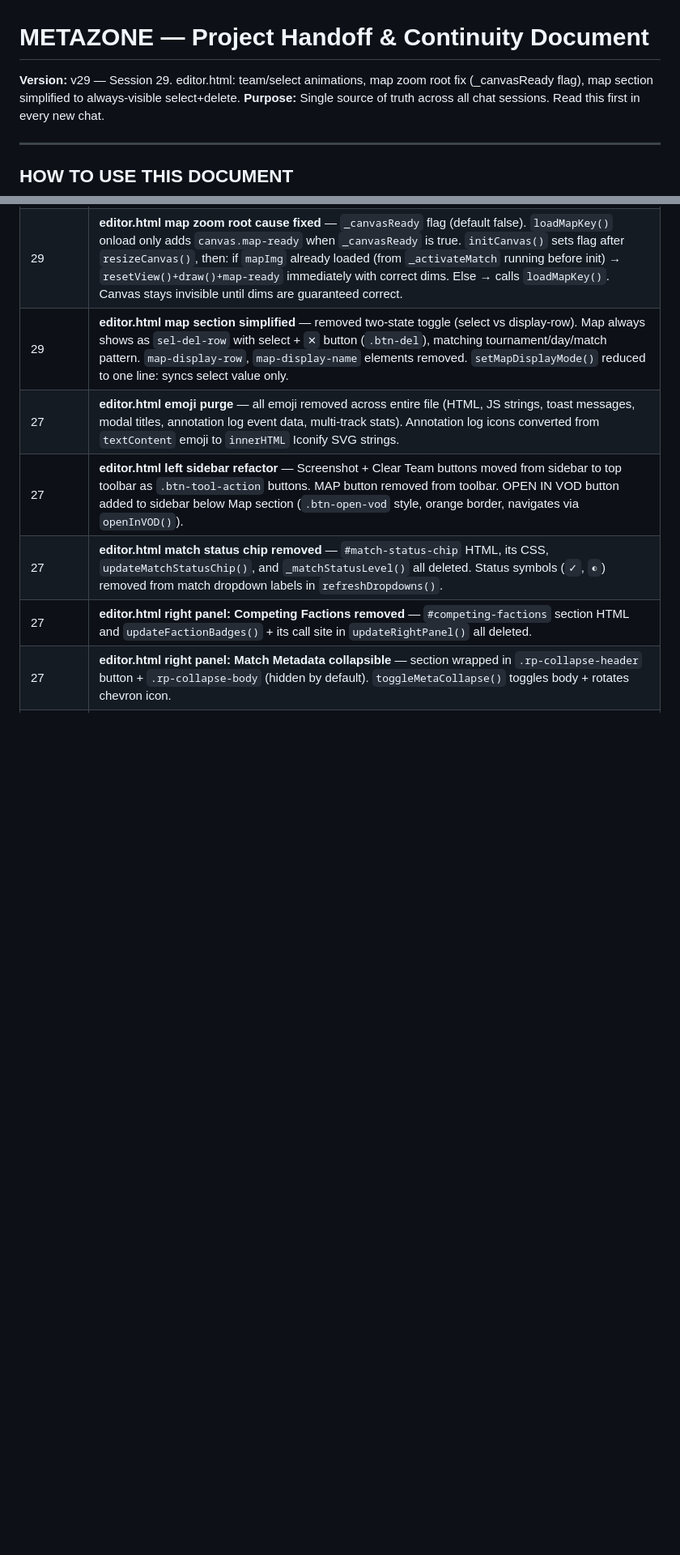
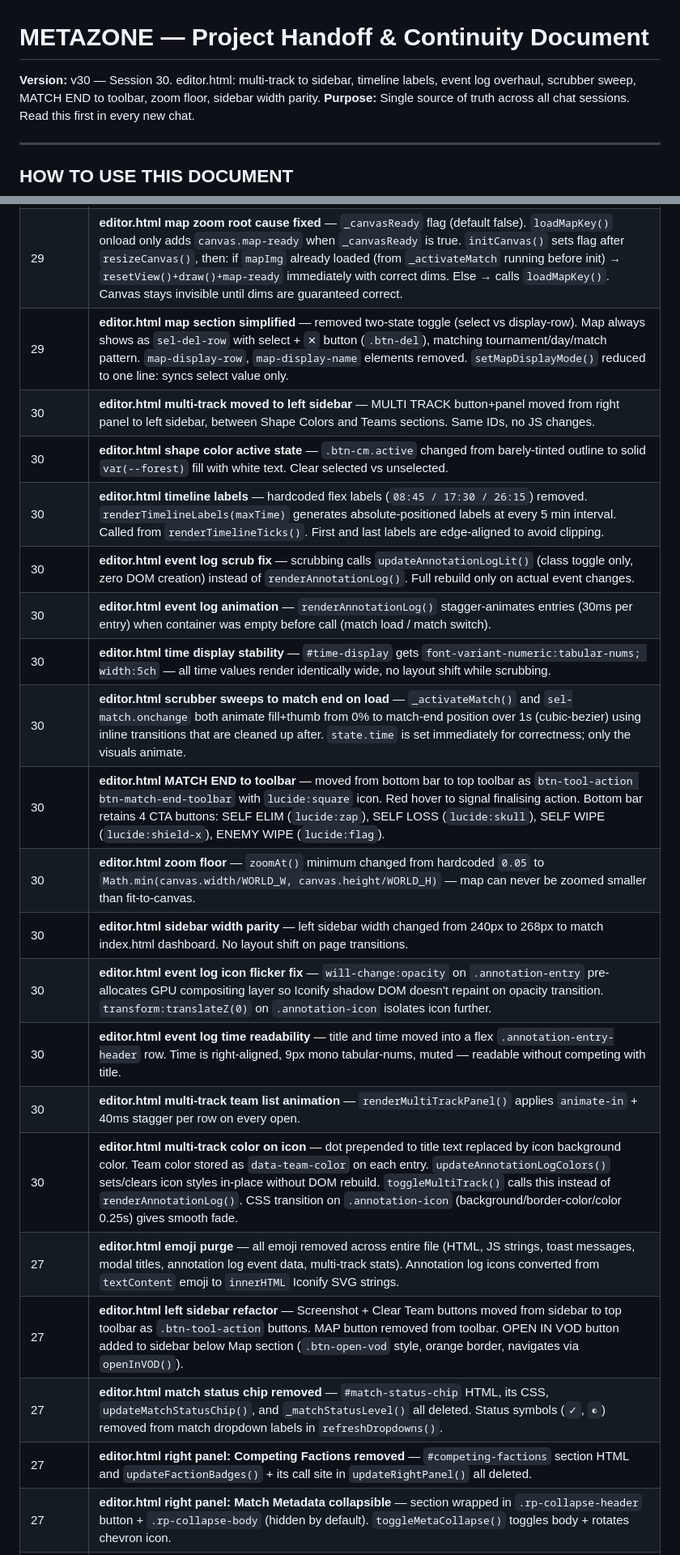
Before and after one commit to itzunimind-cpu/metazone, a Markdown page: METAZONE_HANDOFF_v25.md, 2 parts joined by grey strips. Shown at 81% size. GitHub-like rendering; blank space fills up the shorter version.

```diff
--- a/METAZONE_HANDOFF_v25.md
+++ b/METAZONE_HANDOFF_v25.md
@@ -1,5 +1,5 @@
 # METAZONE — Project Handoff & Continuity Document
-**Version:** v29 — Session 29. editor.html: team/select animations, map zoom root fix (_canvasReady flag), map section simplified to always-visible select+delete.
+**Version:** v30 — Session 30. editor.html: multi-track to sidebar, timeline labels, event log overhaul, scrubber sweep, MATCH END to toolbar, zoom floor, sidebar width parity.
 **Purpose:** Single source of truth across all chat sessions. Read this first in every new chat.
 
 ---
@@ -342,6 +349,20 @@ Session 25 fixed: VOD REVIEW was missing from analytics, player, tournament-crea
 | 29 | **editor.html select fade-in** — `_flashSelect(el)` helper. `refreshDropdowns()` calls it on each select that receives a non-empty value. `sel-pop` keyframe fades from 0.6→1 opacity over 0.45s ease-out. Starts at 0.6 (not 0) to avoid flicker. |
 | 29 | **editor.html map zoom root cause fixed** — `_canvasReady` flag (default false). `loadMapKey()` onload only adds `canvas.map-ready` when `_canvasReady` is true. `initCanvas()` sets flag after `resizeCanvas()`, then: if `mapImg` already loaded (from `_activateMatch` running before init) → `resetView()+draw()+map-ready` immediately with correct dims. Else → calls `loadMapKey()`. Canvas stays invisible until dims are guaranteed correct. |
 | 29 | **editor.html map section simplified** — removed two-state toggle (select vs display-row). Map always shows as `sel-del-row` with select + `✕` button (`.btn-del`), matching tournament/day/match pattern. `map-display-row`, `map-display-name` elements removed. `setMapDisplayMode()` reduced to one line: syncs select value only. |
+| 30 | **editor.html multi-track moved to left sidebar** — MULTI TRACK button+panel moved from right panel to left sidebar, between Shape Colors and Teams sections. Same IDs, no JS changes. |
+| 30 | **editor.html shape color active state** — `.btn-cm.active` changed from barely-tinted outline to solid `var(--forest)` fill with white text. Clear selected vs unselected. |
+| 30 | **editor.html timeline labels** — hardcoded flex labels (`08:45 / 17:30 / 26:15`) removed. `renderTimelineLabels(maxTime)` generates absolute-positioned labels at every 5 min interval. Called from `renderTimelineTicks()`. First and last labels are edge-aligned to avoid clipping. |
+| 30 | **editor.html event log scrub fix** — scrubbing calls `updateAnnotationLogLit()` (class toggle only, zero DOM creation) instead of `renderAnnotationLog()`. Full rebuild only on actual event changes. |
+| 30 | **editor.html event log animation** — `renderAnnotationLog()` stagger-animates entries (30ms per entry) when container was empty before call (match load / match switch). |
+| 30 | **editor.html time display stability** — `#time-display` gets `font-variant-numeric:tabular-nums; width:5ch` — all time values render identically wide, no layout shift while scrubbing. |
+| 30 | **editor.html scrubber sweeps to match end on load** — `_activateMatch()` and `sel-match.onchange` both animate fill+thumb from 0% to match-end position over 1s (cubic-bezier) using inline transitions that are cleaned up after. `state.time` is set immediately for correctness; only the visuals animate. |
+| 30 | **editor.html MATCH END to toolbar** — moved from bottom bar to top toolbar as `btn-tool-action btn-match-end-toolbar` with `lucide:square` icon. Red hover to signal finalising action. Bottom bar retains 4 CTA buttons: SELF ELIM (`lucide:zap`), SELF LOSS (`lucide:skull`), SELF WIPE (`lucide:shield-x`), ENEMY WIPE (`lucide:flag`). |
+| 30 | **editor.html zoom floor** — `zoomAt()` minimum changed from hardcoded `0.05` to `Math.min(canvas.width/WORLD_W, canvas.height/WORLD_H)` — map can never be zoomed smaller than fit-to-canvas. |
+| 30 | **editor.html sidebar width parity** — left sidebar width changed from 240px to 268px to match index.html dashboard. No layout shift on page transitions. |
+| 30 | **editor.html event log icon flicker fix** — `will-change:opacity` on `.annotation-entry` pre-allocates GPU compositing layer so Iconify shadow DOM doesn't repaint on opacity transition. `transform:translateZ(0)` on `.annotation-icon` isolates icon further. |
+| 30 | **editor.html event log time readability** — title and time moved into a flex `.annotation-entry-header` row. Time is right-aligned, 9px mono tabular-nums, muted — readable without competing with title. |
+| 30 | **editor.html multi-track team list animation** — `renderMultiTrackPanel()` applies `animate-in` + 40ms stagger per row on every open. |
+| 30 | **editor.html multi-track color on icon** — dot prepended to title text replaced by icon background color. Team color stored as `data-team-color` on each entry. `updateAnnotationLogColors()` sets/clears icon styles in-place without DOM rebuild. `toggleMultiTrack()` calls this instead of `renderAnnotationLog()`. CSS transition on `.annotation-icon` (background/border-color/color 0.25s) gives smooth fade. |
 | 27 | **editor.html emoji purge** — all emoji removed across entire file (HTML, JS strings, toast messages, modal titles, annotation log event data, multi-track stats). Annotation log icons converted from `textContent` emoji to `innerHTML` Iconify SVG strings. |
 | 27 | **editor.html left sidebar refactor** — Screenshot + Clear Team buttons moved from sidebar to top toolbar as `.btn-tool-action` buttons. MAP button removed from toolbar. OPEN IN VOD button added to sidebar below Map section (`.btn-open-vod` style, orange border, navigates via `openInVOD()`). |
 | 27 | **editor.html match status chip removed** — `#match-status-chip` HTML, its CSS, `updateMatchStatusChip()`, and `_matchStatusLevel()` all deleted. Status symbols (`✓`, `◐`) removed from match dropdown labels in `refreshDropdowns()`. |
```
Also changed, not shown: other parts of METAZONE_HANDOFF_v25.md (+12 -5 lines).
